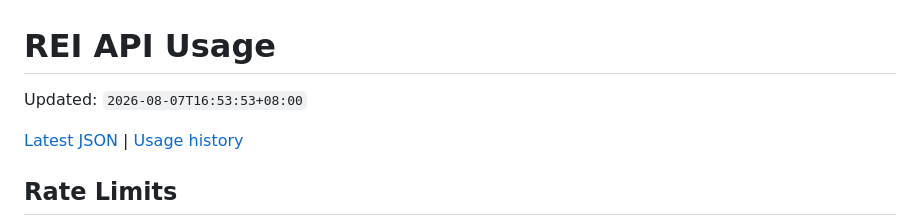
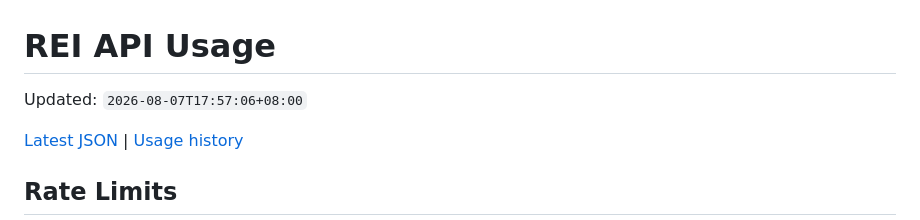
Before and after one commit to feiwujia/rei-api-usage, a Markdown page: README.md, the part around the change. Rendered like a GitHub page.

Commit message:
Update API usage 2026-08-07T17:57:06+08:00

```diff
--- a/README.md
+++ b/README.md
@@ -1,6 +1,6 @@
 # REI API Usage
 
-Updated: `2026-08-07T16:53:53+08:00`
+Updated: `2026-08-07T17:57:06+08:00`
 
 [Latest JSON](./data/usage-latest.json) | [Usage history](./data/usage-history.jsonl)
 
```
